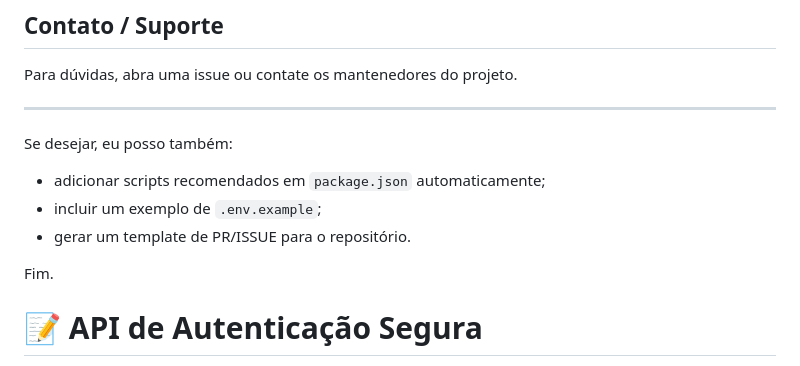
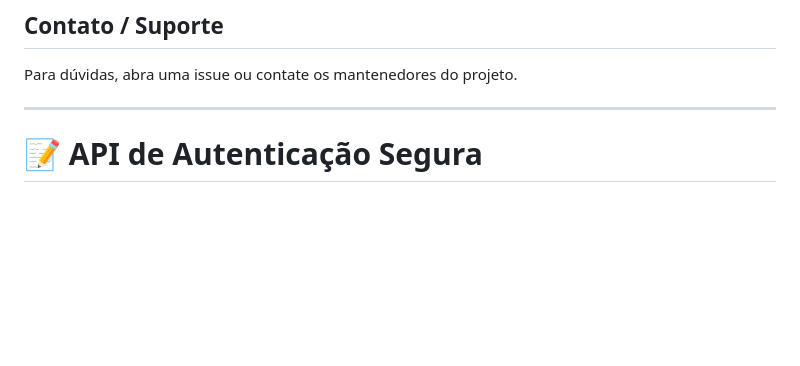
Before and after one commit to l3on4rd0-rajj/EduFlow-API, a Markdown page: Readme.md, the part around the change. Rendered like a GitHub page; blank space fills up the shorter version.

Commit message:
Remove optional features from README
Removed optional features section from the README.

```diff
--- a/Readme.md
+++ b/Readme.md
@@ -198,13 +198,6 @@ Para dúvidas, abra uma issue ou contate os mantenedores do projeto.
 
 ---
 
-Se desejar, eu posso também:
-
-- adicionar scripts recomendados em `package.json` automaticamente;
-- incluir um exemplo de `.env.example`;
-- gerar um template de PR/ISSUE para o repositório.
-
-Fim.
 # 📝 API de Autenticação Segura
 
 Esta API oferece um sistema de autenticação robusto com várias camadas de segurança e boas práticas de desenvolvimento.
```
